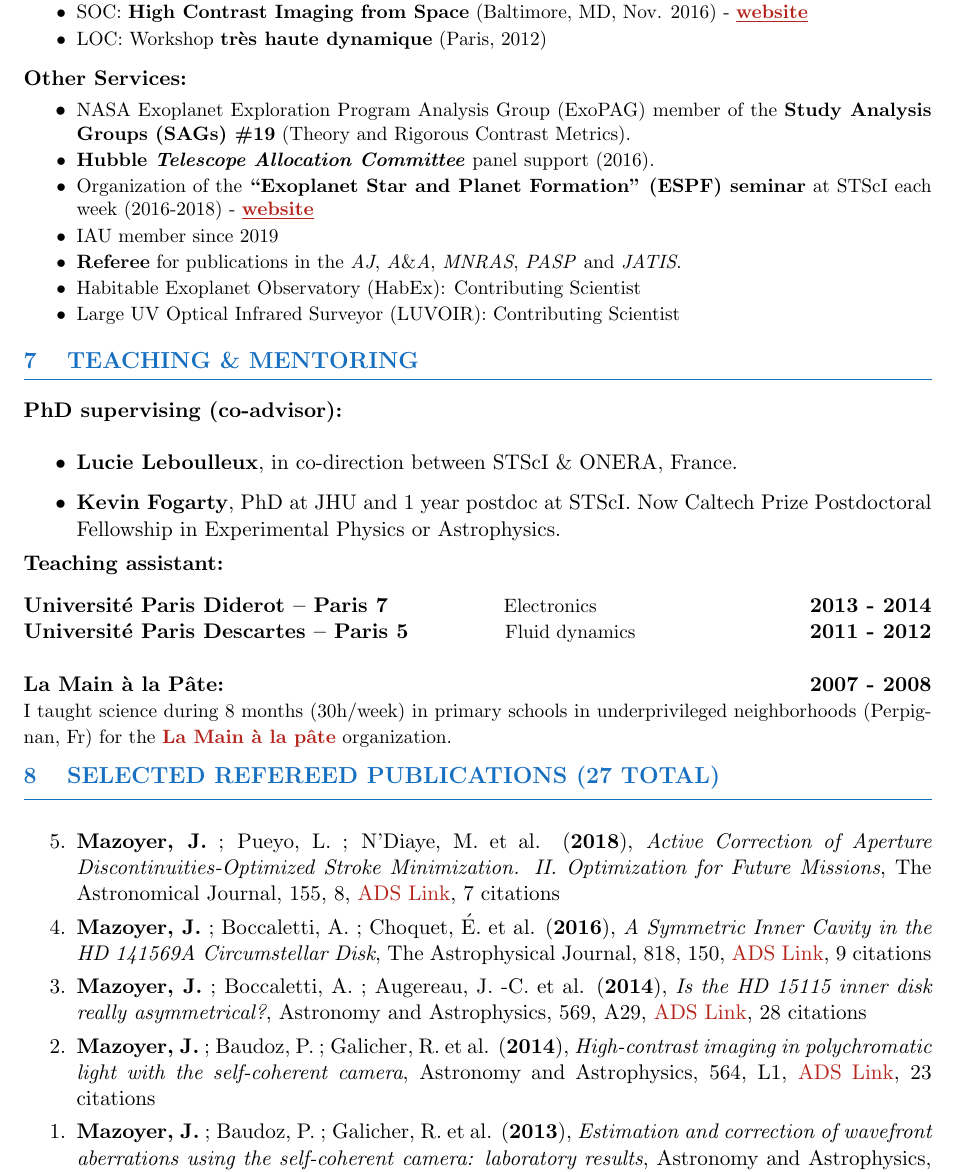
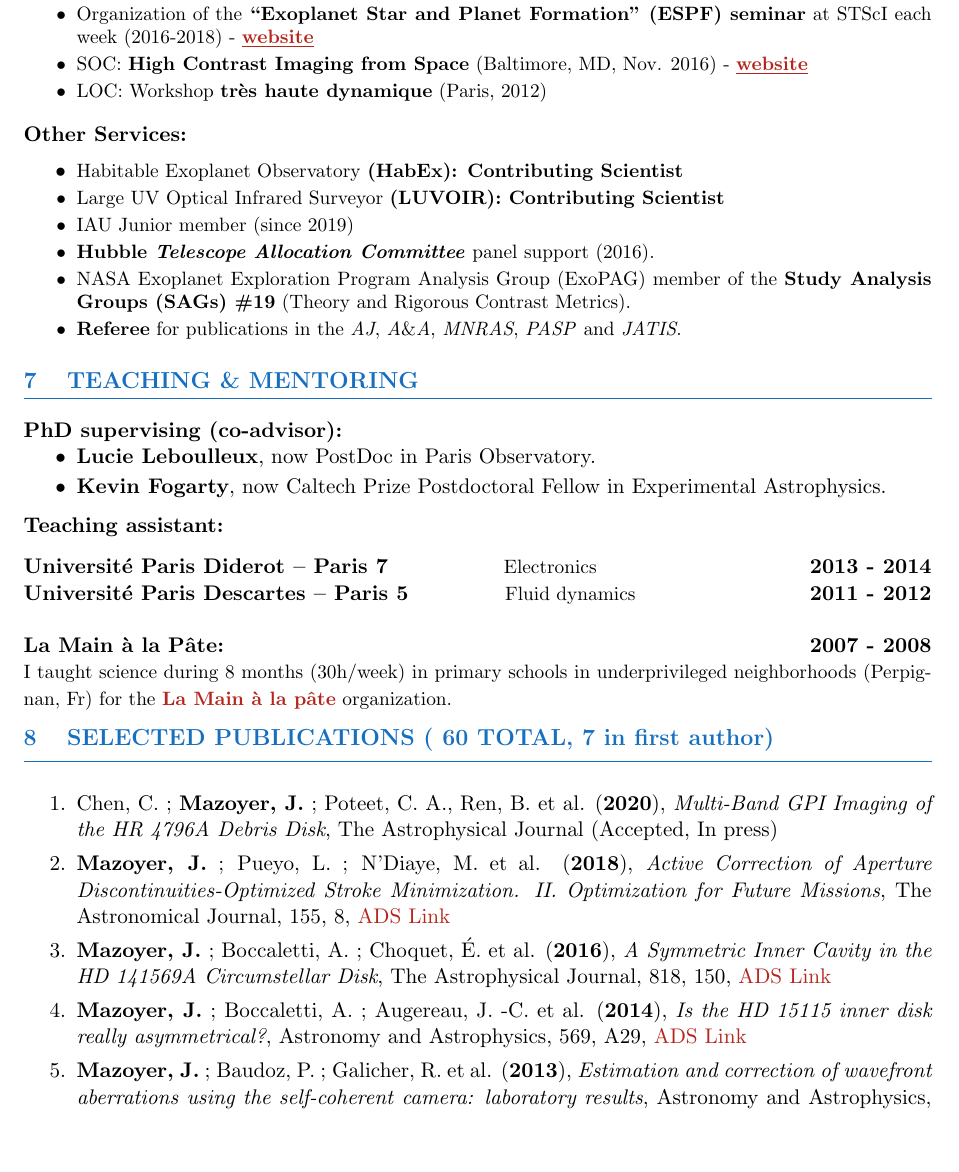
Before and after one commit to johanmazoyer/mywebpage, a LaTeX CV (CV_publi_website/CV_Mazoyer_en_2pages.tex): part of page 2 of 2, cut so that both start at the same text, the shorter picture padded with empty space. Compiled offline with pdfLaTeX.

Commit message:
automatically update list publications

```diff
--- a/CV_publi_website/CV_Mazoyer_en_2pages.tex
+++ b/CV_publi_website/CV_Mazoyer_en_2pages.tex
@@ -260,20 +260,19 @@ best scientific blog in 2012.
 \begin{itemize} \itemsep -2pt
  \item \small Organizer and SOC: \textbf{National Capital Area Disks} workshop (Baltimore, MD, Oct. 2018) - \href{https://sites.google.com/view/ncad7-at-jhu/ncad7}{\underline{\textbf{website}}}
  \item \small Organizer and SOC: \textbf{Optimal Optical Coronagraphs} workshop (Leiden, NL, Sep. 2017) - \href{https://www.lorentzcenter.nl/lc/web/2017/924/info.php3?wsid=924&venue=Snellius}{\underline{\textbf{website}}}
+ \item \small Organization of the \textbf{``Exoplanet Star and Planet Formation" (ESPF) seminar} at STScI each week (2016-2018) - \href{https://sites.google.com/site/starandplanetformationseries/}{\underline{\textbf{website}}}
  \item \small SOC: \textbf{High Contrast Imaging from Space} (Baltimore, MD, Nov. 2016) - \href{http://www.cvent.com/events/high-contrast-imaging-in-space-workshop/event-summary-eb3bb6bd54a342c5a15678daa49be683.aspx}{\underline{\textbf{website}}}
  \item \small LOC: Workshop \textbf{très haute dynamique} (Paris, 2012)
 \end{itemize}
 \vspace{0.1cm}
 \textbf{Other Services:}
 \begin{itemize} \itemsep -2pt
-    % \item \small Member of the \textbf{WFIRST Science Investigation Team} (SIT) for disk science since 2017.
+    \item \small Habitable Exoplanet Observatory \textbf{(HabEx): Contributing Scientist}
+    \item \small Large UV Optical Infrared Surveyor \textbf{(LUVOIR): Contributing Scientist}
+    \item \small IAU Junior member (since 2019)
+    \item \small \textbf{Hubble \textit{Telescope Allocation Committee}} panel support (2016).
     \item \small NASA Exoplanet Exploration Program Analysis Group (ExoPAG) member of the \textbf{Study Analysis Groups (SAGs) \#19} (Theory and Rigorous Contrast Metrics).
-    \item \small \textbf{Hubble \textit{Telescope Allocation Committee}} panel support (2016).
-    \item \small Organization of the \textbf{``Exoplanet Star and Planet Formation" (ESPF) seminar} at STScI each week (2016-2018) - \href{https://sites.google.com/site/starandplanetformationseries/}{\underline{\textbf{website}}}
-    \item \small IAU member since 2019
     \item \small \textbf{Referee} for publications in the \textit{AJ}, \textit{A}\&\textit{A}, \textit{MNRAS}, \textit{PASP} and \textit{JATIS}.
-    \item \small Habitable Exoplanet Observatory (HabEx): Contributing Scientist
-    \item \small Large UV Optical Infrared Surveyor (LUVOIR): Contributing Scientist
 \end{itemize}
 % }
 % \hspace{0.22cm}
@@ -324,10 +322,10 @@ best scientific blog in 2012.
 \vspace{-0.35cm}\hrule}
 \vspace{0.4cm}
 
-\textbf{PhD supervising (co-advisor):}\\
-\begin{itemize}
-    \item \textbf{Lucie Leboulleux}, in co-direction between STScI \& ONERA, France.
-    \item \textbf{Kevin Fogarty}, PhD at JHU and 1 year postdoc at STScI. Now Caltech Prize Postdoctoral Fellowship in Experimental Physics or Astrophysics.
+\textbf{PhD supervising (co-advisor):}
+\begin{itemize} \itemsep -2pt
+    \item \textbf{Lucie Leboulleux}, now PostDoc in Paris Observatory.
+    \item \textbf{Kevin Fogarty}, now Caltech Prize Postdoctoral Fellow in Experimental Astrophysics.
     % \item \textbf{Sylvain Egron}, in co-direction between STScI \& ONERA, France (Egron et al. 2017 SPIE)\\
 \end{itemize}
 
@@ -365,11 +363,14 @@ best scientific blog in 2012.
 
 
 \vspace{-0.8cm}
-\textcolor{RoyalBlue}{\section{SELECTED REFEREED PUBLICATIONS (27 TOTAL)}
+\textcolor{RoyalBlue}{\section{SELECTED PUBLICATIONS (~60 TOTAL, 7 in first author)}
 \vspace{-0.25cm}\hrule}
 \vspace{0.6cm}
-\begin{etaremune}\itemsep 0pt
-\item {\bf Mazoyer, J.} ; Pueyo, L. ; N'Diaye, M. et al. ({\bf2018}), {\it Active Correction of Aperture Discontinuities-Optimized Stroke Minimization. II. Optimization for Future Missions}, The Astronomical Journal, 155, 8, \href{https://ui.adsabs.harvard.edu/abs/2018AJ....155....8M/abstract}{ADS Link}, 7 citations
+\begin{enumerate}\itemsep 0pt
+
+\item Chen, C. ; {\bf Mazoyer, J.} ; Poteet, C. A., Ren, B. et al. ({\bf2020}), {\it Multi-Band GPI Imaging of the HR 4796A Debris Disk}, The Astrophysical Journal (Accepted, In press)
+
+\item {\bf Mazoyer, J.} ; Pueyo, L. ; N'Diaye, M. et al. ({\bf2018}), {\it Active Correction of Aperture Discontinuities-Optimized Stroke Minimization. II. Optimization for Future Missions}, The Astronomical Journal, 155, 8, \href{https://ui.adsabs.harvard.edu/abs/2018AJ....155....8M/abstract}{ADS Link}
 
 % \item {\bf Mazoyer, J.} ; Pueyo, L. ; N'Diaye, M. et al. ({\bf2018}), {\it Active Correction of Aperture Discontinuities-Optimized Stroke Minimization. I. A New Adaptive Interaction Matrix Algorithm}, The Astronomical Journal, 155, 7, \href{https://ui.adsabs.harvard.edu/abs/2018AJ....155....7M/abstract}{ADS Link}, 6 citations
 
@@ -377,17 +378,17 @@ best scientific blog in 2012.
 
 % \item {\bf Mazoyer, J.} ; Pueyo, L. ; Norman, C. et al. ({\bf2016}), {\it Active compensation of aperture discontinuities for WFIRST-AFTA: analytical and numerical comparison of propagation methods and preliminary results with a WFIRST-AFTA-like pupil}, Journal of Astronomical Telescopes, Instruments, and Systems, 2, 011008, \href{https://ui.adsabs.harvard.edu/abs/2016JATIS...2a1008M/abstract}{ADS Link}, 7 citations
 
-\item {\bf Mazoyer, J.} ; Boccaletti, A. ; Choquet, É. et al. ({\bf2016}), {\it A Symmetric Inner Cavity in the HD 141569A Circumstellar Disk}, The Astrophysical Journal, 818, 150, \href{https://ui.adsabs.harvard.edu/abs/2016ApJ...818..150M/abstract}{ADS Link}, 9 citations
+\item {\bf Mazoyer, J.} ; Boccaletti, A. ; Choquet, É. et al. ({\bf2016}), {\it A Symmetric Inner Cavity in the HD 141569A Circumstellar Disk}, The Astrophysical Journal, 818, 150, \href{https://ui.adsabs.harvard.edu/abs/2016ApJ...818..150M/abstract}{ADS Link}
 
-\item {\bf Mazoyer, J.} ; Boccaletti, A. ; Augereau, J. -C. et al. ({\bf2014}), {\it Is the HD 15115 inner disk really asymmetrical?}, Astronomy and Astrophysics, 569, A29, \href{https://ui.adsabs.harvard.edu/abs/2014A&A...569A..29M/abstract}{ADS Link}, 28 citations
+\item {\bf Mazoyer, J.} ; Boccaletti, A. ; Augereau, J. -C. et al. ({\bf2014}), {\it Is the HD 15115 inner disk really asymmetrical?}, Astronomy and Astrophysics, 569, A29, \href{https://ui.adsabs.harvard.edu/abs/2014A&A...569A..29M/abstract}{ADS Link}
 
 % \item {\bf Mazoyer, J.} ({\bf2014}), {\it High-Contrast Direct Imaging Of Exoplanets And Circumstellar Disks: From The Self-Coherent Camera To Nici Data Analysis}, Ph.D. Thesis, \href{https://ui.adsabs.harvard.edu/abs/2014PhDT.......497M/abstract}{ADS Link}, 2 citations
 
-\item {\bf Mazoyer, J.} ; Baudoz, P. ; Galicher, R. et al. ({\bf2014}), {\it High-contrast imaging in polychromatic light with the self-coherent camera}, Astronomy and Astrophysics, 564, L1, \href{https://ui.adsabs.harvard.edu/abs/2014A&A...564L...1M/abstract}{ADS Link}, 23 citations
+% \item {\bf Mazoyer, J.} ; Baudoz, P. ; Galicher, R. et al. ({\bf2014}), {\it High-contrast imaging in polychromatic light with the self-coherent camera}, Astronomy and Astrophysics, 564, L1, \href{https://ui.adsabs.harvard.edu/abs/2014A&A...564L...1M/abstract}{ADS Link}
 
-\item {\bf Mazoyer, J.} ; Baudoz, P. ; Galicher, R. et al. ({\bf2013}), {\it Estimation and correction of wavefront aberrations using the self-coherent camera: laboratory results}, Astronomy and Astrophysics, 557, A9, \href{https://ui.adsabs.harvard.edu/abs/2013A&A...557A...9M/abstract}{ADS Link}, 23 citations
+\item {\bf Mazoyer, J.} ; Baudoz, P. ; Galicher, R. et al. ({\bf2013}), {\it Estimation and correction of wavefront aberrations using the self-coherent camera: laboratory results}, Astronomy and Astrophysics, 557, A9, \href{https://ui.adsabs.harvard.edu/abs/2013A&A...557A...9M/abstract}{ADS Link}
 
-\end{etaremune}
+\end{enumerate}
 
 
 % \vspace{-0.8cm}
```
Also changed, not shown: CV_publi_website/CV_Mazoyer_en.tex (+24 -25 lines), CV_publi_website/CV_Mazoyer_en.pdf, CV_publi_website/CV_Mazoyer_en_2pages.pdf, CV_publi_website/CV_publi_Mazoyer_en.pdf, CV_publi_website/CV_publi_Mazoyer_fr.pdf, CV_publi_website/publication_list_Mazoyer_en.pdf, CV_publi_website/publication_list_Mazoyer_fr.pdf, CV_publi_website/CV_Mazoyer_en_2pages.tex (15 more changed lines), 2 other files.
